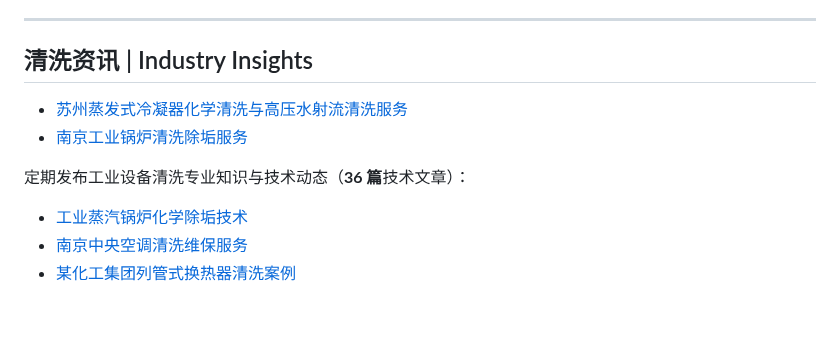
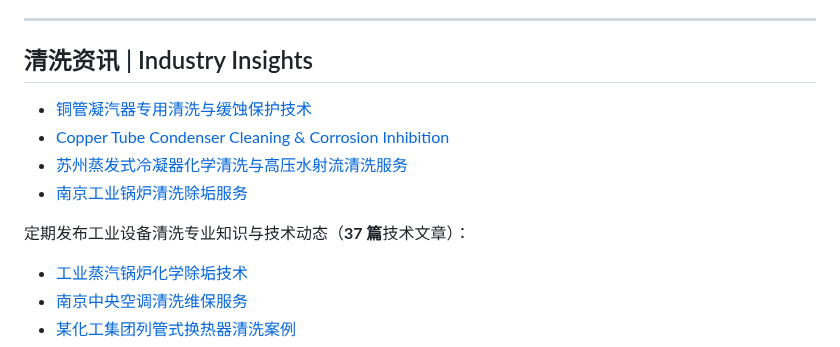
Before and after one commit to lhy86343343/lanxingqingxi-company-profile, a Markdown page: README.md, the part around the change. Rendered like a GitHub page; blank space fills up the shorter version.

Commit message:
新增: 铜管凝汽器专用清洗与缓蚀保护技术 / Copper Tube Condenser Cleaning

```diff
--- a/README.md
+++ b/README.md
@@ -82,10 +82,12 @@
 ---
 
 ## 清洗资讯 | Industry Insights
+- [铜管凝汽器专用清洗与缓蚀保护技术](https://www.lanxingqingxi.com/blog/copper-tube-condenser-cleaning.html)
+- [Copper Tube Condenser Cleaning & Corrosion Inhibition](https://www.lanxingqingxi.com/en/blog/copper-tube-condenser-cleaning.html)
 - [苏州蒸发式冷凝器化学清洗与高压水射流清洗服务](https://www.lanxingqingxi.com/blog/suzhou-evaporative-condenser-cleaning.html)
 - [南京工业锅炉清洗除垢服务](https://www.lanxingqingxi.com/blog/nanjing-boiler-cleaning.html)
 
-定期发布工业设备清洗专业知识与技术动态（**36 篇**技术文章）：
+定期发布工业设备清洗专业知识与技术动态（**37 篇**技术文章）：
 
 - [工业蒸汽锅炉化学除垢技术](https://www.lanxingqingxi.com/blog/industrial-steam-boiler-chemical-descaling.html)
 - [南京中央空调清洗维保服务](https://www.lanxingqingxi.com/blog/nanjing-central-ac-cleaning.html)
```
